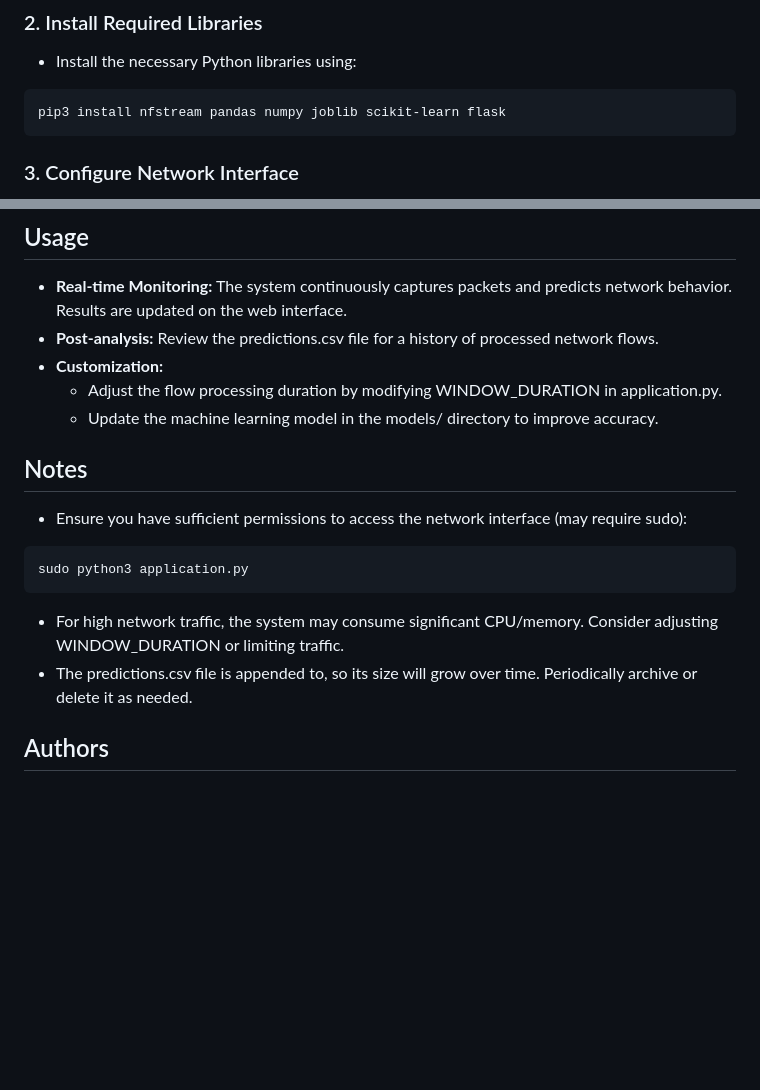
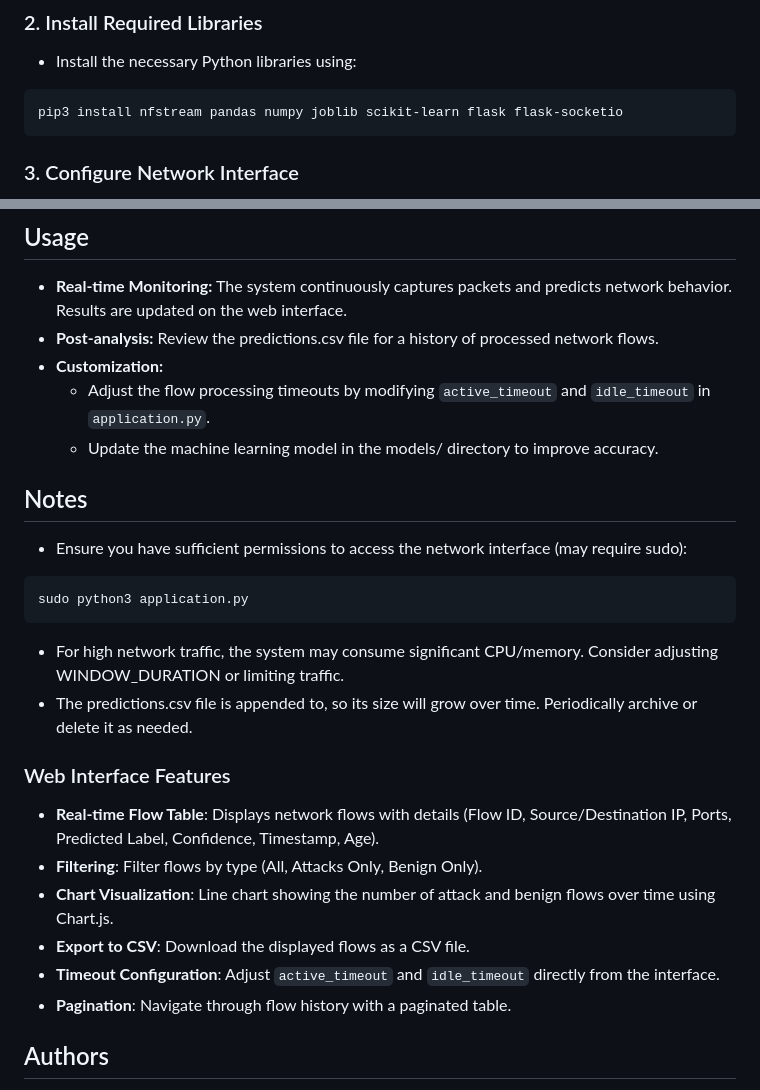
Before and after one commit to bqmxnh/ids-ingress-predict, a Markdown page: README.md, 2 parts joined by grey strips. Rendered like a GitHub page; blank space fills up the shorter version.

````diff
--- a/README.md
+++ b/README.md
@@ -37,7 +37,7 @@ sudo apt install python3 python3-pip
 ### 2. Install Required Libraries
 - Install the necessary Python libraries using:
 ```bash
-pip3 install nfstream pandas numpy joblib scikit-learn flask
+pip3 install nfstream pandas numpy joblib scikit-learn flask flask-socketio
 ```
 ### 3. Configure Network Interface
 - Open application.py and update the INTERFACE variable with your network interface (e.g., eth0, wlan0).
@@ -78,7 +78,7 @@ http://localhost:5001
 - **Real-time Monitoring:** The system continuously captures packets and predicts network behavior. Results are updated on the web interface.
 - **Post-analysis:** Review the predictions.csv file for a history of processed network flows.
 - **Customization:**
-  - Adjust the flow processing duration by modifying WINDOW_DURATION in application.py.
+  - Adjust the flow processing timeouts by modifying `active_timeout` and `idle_timeout` in `application.py`.
   - Update the machine learning model in the models/ directory to improve accuracy.
 ## Notes
 - Ensure you have sufficient permissions to access the network interface (may require sudo):
@@ -87,6 +87,13 @@ sudo python3 application.py
 ```
 - For high network traffic, the system may consume significant CPU/memory. Consider adjusting WINDOW_DURATION or limiting traffic.
 - The predictions.csv file is appended to, so its size will grow over time. Periodically archive or delete it as needed.
+### Web Interface Features
+- **Real-time Flow Table**: Displays network flows with details (Flow ID, Source/Destination IP, Ports, Predicted Label, Confidence, Timestamp, Age).
+- **Filtering**: Filter flows by type (All, Attacks Only, Benign Only).
+- **Chart Visualization**: Line chart showing the number of attack and benign flows over time using Chart.js.
+- **Export to CSV**: Download the displayed flows as a CSV file.
+- **Timeout Configuration**: Adjust `active_timeout` and `idle_timeout` directly from the interface.
+- **Pagination**: Navigate through flow history with a paginated table.
 ## Authors
 - **Công Quân**
   Email: 22521190@gm.uit.edu.vn
````
